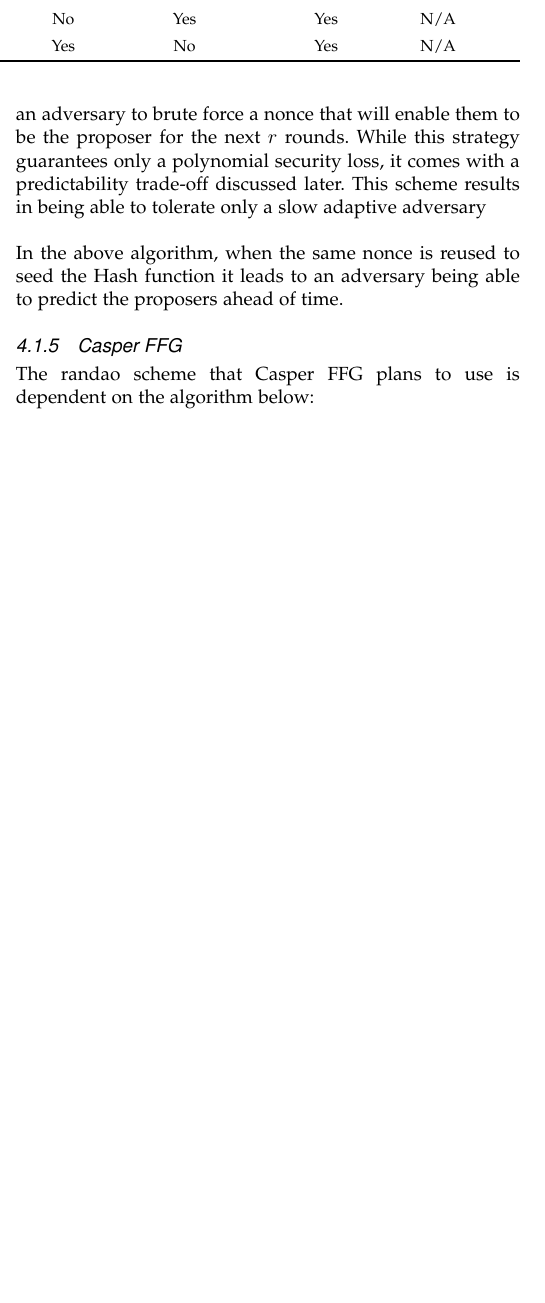
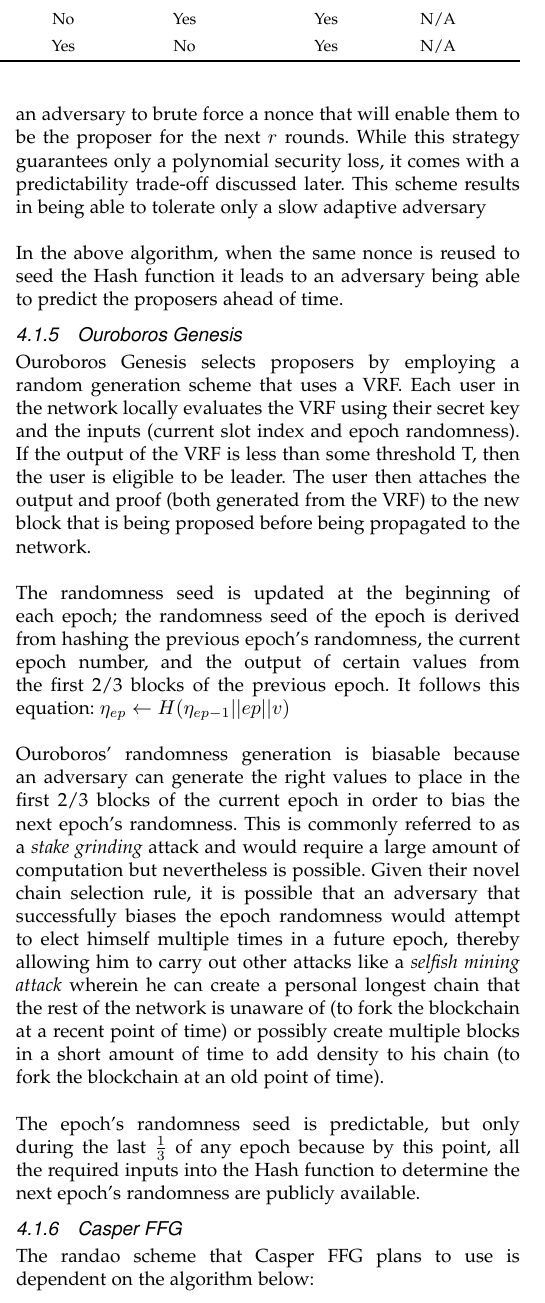
Before and after one commit to Mechanism-Labs/MetaAnalysis-of-Alternative-Consensus-Protocols, a LaTeX paper (MetaAnalysis.tex): part of one column of page 11 of 15 before the commit and part of one column of page 11 of 16 after it, cut so that both start at the same text, the shorter picture padded with empty space. Compiled offline with pdfLaTeX.

Commit message:
Editted and readded Ouroboros in Section 4

```diff
--- a/MetaAnalysis.tex
+++ b/MetaAnalysis.tex
@@ -1078,12 +1078,16 @@
 If the adversary proposes a block, she can bias the nonce used to generate entropy for the hash function of the next round, thus biasing the proposer elected in the next block. However, to mitigate the biasability of the randomness scheme, the same nonce is used in the Hash function to select proposers for $r$ rounds rather than to merely select the next proposer. This makes it computationally harder for an adversary to brute force a nonce that will enable them to be the proposer for the next $r$ rounds. While this strategy guarantees only a polynomial security loss, it comes with a predictability trade-off discussed later. This scheme results in being able to tolerate only a slow adaptive adversary
 \\\\
 In the above algorithm, when the same nonce is reused to seed the Hash function it leads to an adversary being able to predict the proposers ahead of time.
-%\subsubsection{Ouroboros Genesis}
-%The randomness generation scheme to select proposers that Ouroboros uses is similar to what Algorand uses with a VRF. In addition to using randomness for proposer election, Ouroboros also uses a randomness seed at every Epoch.
-%\\\\
-%The randomness seed is updated at the beginning of each epoch; the randomness seed of the epoch is derived from hashing the previous epoch's randomness with the current epoch number and the output of certain values from the first 2/3 blocks of the previous epoch.
-%\\\\
-%Ouroboros' randomness generation is biasable because an adversary can generate the right values to place in the first 2/3 blocks of the current epoch in order to bias the next epoch's randomness. This is commonly referred to as a \emph{stake grinding} attack and would require a large amount of computation but nevertheless is possible.  Given their novel chain selection rule, it is possible that an adversary that successfully biases the epoch randomness would attempt to elect himself multiple times in a future epoch, thereby allowing him to carry out other attacks like a \emph{selfish mining attack} wherein he can create a personal longest chain that the rest of the network is unaware of (to fork the blockchain at a recent point of time) or possibly create multiple blocks in a short amount of time to add density to his chain (to fork the blockchain at an old point of time).%
+\subsubsection{Ouroboros Genesis}
+Ouroboros Genesis selects proposers by employing a random generation scheme that uses a VRF. Each user in the network locally evaluates the VRF using their secret key and the inputs (current slot index and epoch randomness). If the output of the VRF is less than some threshold T, then the user is eligible to be leader. The user then attaches the  output and proof (both generated from the VRF) to the new block that is being proposed before being propagated to the network.
+\\\\
+The randomness seed is updated at the beginning of each epoch; the randomness seed of the epoch is derived from hashing the previous epoch's randomness, the current epoch number, and the output of certain values from the first 2/3 blocks of the previous epoch. It follows this equation:
+$ \eta_{ep} \leftarrow H(\eta_{ep-1} || ep || v) $
+\\\\
+Ouroboros' randomness generation is biasable because an adversary can generate the right values to place in the first 2/3 blocks of the current epoch in order to bias the next epoch's randomness. This is commonly referred to as a \emph{stake grinding} attack and would require a large amount of computation but nevertheless is possible.  Given their novel chain selection rule, it is possible that an adversary that successfully biases the epoch randomness would attempt to elect himself multiple times in a future epoch, thereby allowing him to carry out other attacks like a \emph{selfish mining attack} wherein he can create a personal longest chain that the rest of the network is unaware of (to fork the blockchain at a recent point of time) or possibly create multiple blocks in a short amount of time to add density to his chain (to fork the blockchain at an old point of time).
+\\\\
+The epoch's randomness seed is predictable, but only during the last \(\frac{1}{3}\)  of any epoch because by this point, all the required inputs into the Hash function to determine the next epoch's randomness are publicly available.
+
 \subsubsection{Casper FFG}
 The randao scheme that Casper FFG plans to use is dependent on the algorithm below:
 \\\\
```
Also changed, not shown: MetaAnalysis.pdf, MetaAnalysis.tex (7 more changed lines).
